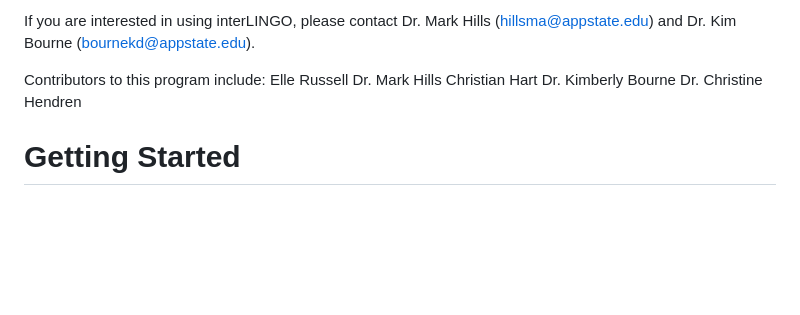
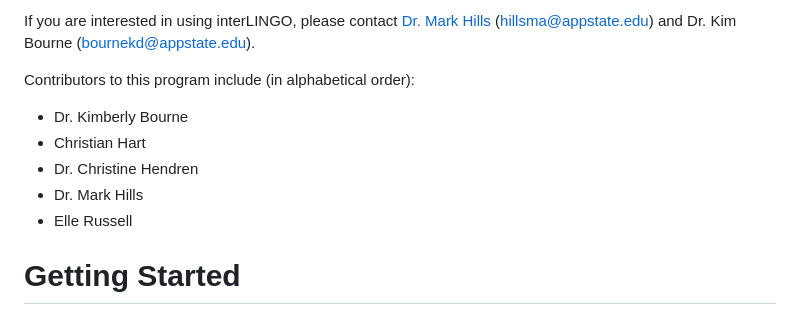
Before and after one commit to RIEEE-LINGO/LINGO-API-Server, a Markdown page: README.md, the part around one of its changes. Drawn GitHub-style; blank space fills up the shorter version.

Commit message:
Update formatting of README file

```diff
--- a/README.md
+++ b/README.md
@@ -3,13 +11,14 @@ interLINGO was developed by researchers at Appalachian State University (App Sta
 
-If you are interested in using interLINGO, please contact Dr. Mark Hills (hillsma@appstate.edu) and Dr. Kim Bourne (bournekd@appstate.edu).
+If you are interested in using interLINGO, please contact
+[Dr. Mark Hills](https://cs.appstate.edu/hillsma/) (hillsma@appstate.edu)
+and Dr. Kim Bourne (bournekd@appstate.edu).
 
-Contributors to this program include:
-Elle Russell
-Dr. Mark Hills
-Christian Hart
-Dr. Kimberly Bourne
-Dr. Christine Hendren
-
+Contributors to this program include (in alphabetical order):
+* Dr. Kimberly Bourne
+* Christian Hart
+* Dr. Christine Hendren
+* Dr. Mark Hills
+* Elle Russell
 
 # Getting Started
 You will want to make sure you create a virtual environment. If you are not
```
Also changed, not shown: other parts of README.md (+9 -1 lines).
